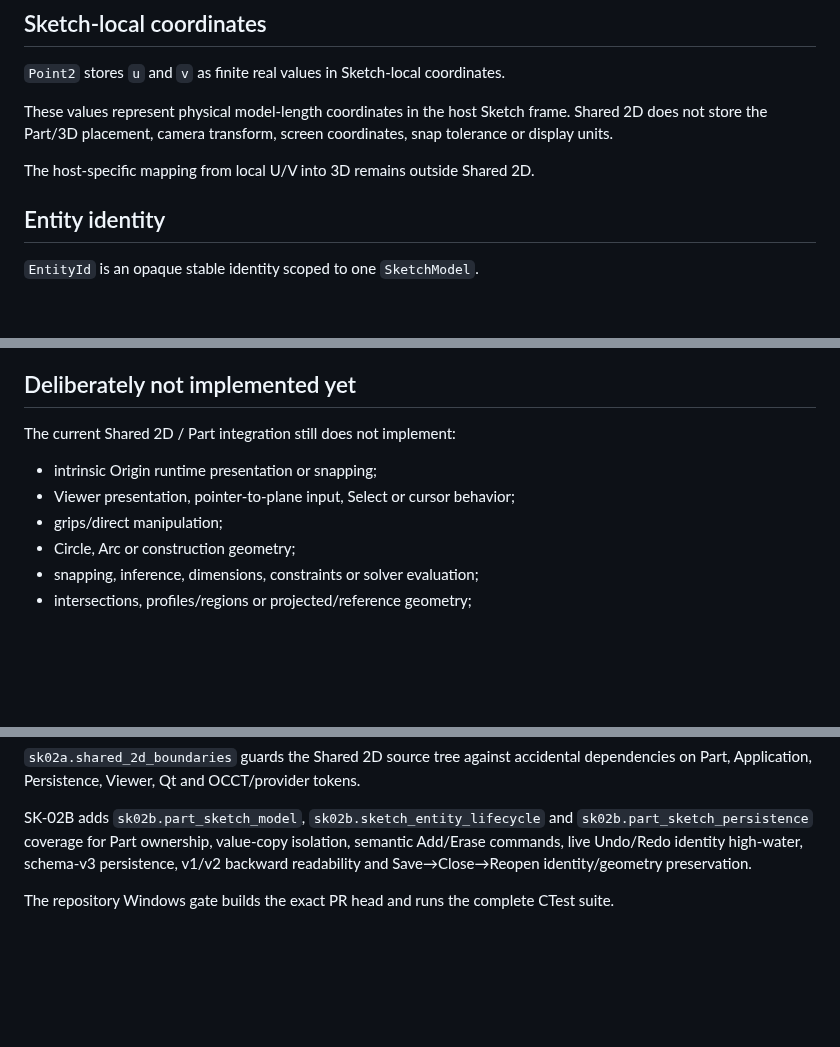
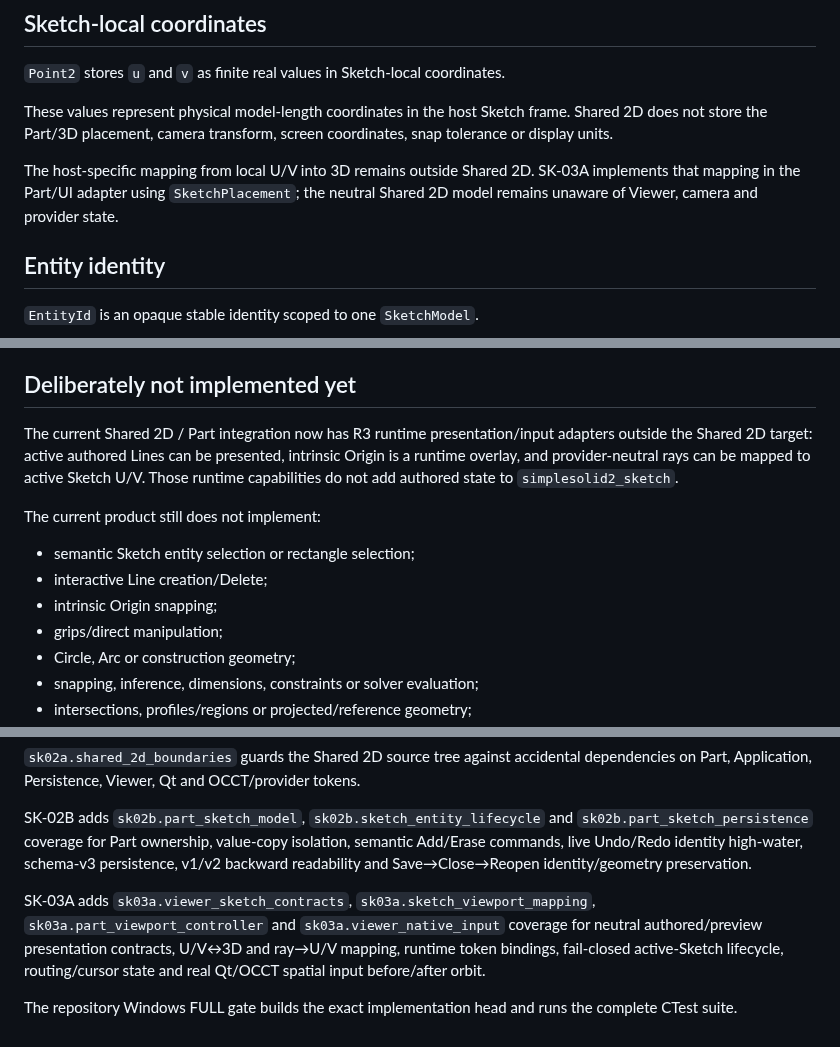
Before and after one commit to MechanicalCave/SimpleSolid2, a Markdown page: docs/internal/SHARED_2D.md, 3 parts joined by grey strips. Drawn GitHub-style; blank space fills up the shorter version.

Commit message:
SK-03A: update internal as-built documentation

```diff
--- a/docs/internal/SHARED_2D.md
+++ b/docs/internal/SHARED_2D.md
@@ -28,7 +28,7 @@ Each persistent Part-hosted Sketch now embeds one `SketchModel` by value. That h
 
 These values represent physical model-length coordinates in the host Sketch frame. Shared 2D does not store the Part/3D placement, camera transform, screen coordinates, snap tolerance or display units.
 
-The host-specific mapping from local U/V into 3D remains outside Shared 2D.
+The host-specific mapping from local U/V into 3D remains outside Shared 2D. SK-03A implements that mapping in the Part/UI adapter using `SketchPlacement`; the neutral Shared 2D model remains unaware of Viewer, camera and provider state.
 
 <!-- section-id: internal.shared-2d.identity -->
 ## Entity identity
@@ -87,10 +87,13 @@ restore(state)
 <!-- section-id: internal.shared-2d.boundaries -->
 ## Deliberately not implemented yet
 
-The current Shared 2D / Part integration still does not implement:
+The current Shared 2D / Part integration now has R3 runtime presentation/input adapters outside the Shared 2D target: active authored Lines can be presented, intrinsic Origin is a runtime overlay, and provider-neutral rays can be mapped to active Sketch U/V. Those runtime capabilities do not add authored state to `simplesolid2_sketch`.
 
-- intrinsic Origin runtime presentation or snapping;
-- Viewer presentation, pointer-to-plane input, Select or cursor behavior;
+The current product still does not implement:
+
+- semantic Sketch entity selection or rectangle selection;
+- interactive Line creation/Delete;
+- intrinsic Origin snapping;
 - grips/direct manipulation;
 - Circle, Arc or construction geometry;
 - snapping, inference, dimensions, constraints or solver evaluation;
@@ -108,4 +111,6 @@ Those capabilities are governed by the accepted Sketch roadmap and require later
 
 SK-02B adds `sk02b.part_sketch_model`, `sk02b.sketch_entity_lifecycle` and `sk02b.part_sketch_persistence` coverage for Part ownership, value-copy isolation, semantic Add/Erase commands, live Undo/Redo identity high-water, schema-v3 persistence, v1/v2 backward readability and Save→Close→Reopen identity/geometry preservation.
 
-The repository Windows gate builds the exact PR head and runs the complete CTest suite.
+SK-03A adds `sk03a.viewer_sketch_contracts`, `sk03a.sketch_viewport_mapping`, `sk03a.part_viewport_controller` and `sk03a.viewer_native_input` coverage for neutral authored/preview presentation contracts, U/V↔3D and ray→U/V mapping, runtime token bindings, fail-closed active-Sketch lifecycle, routing/cursor state and real Qt/OCCT spatial input before/after orbit.
+
+The repository Windows FULL gate builds the exact implementation head and runs the complete CTest suite.
```
